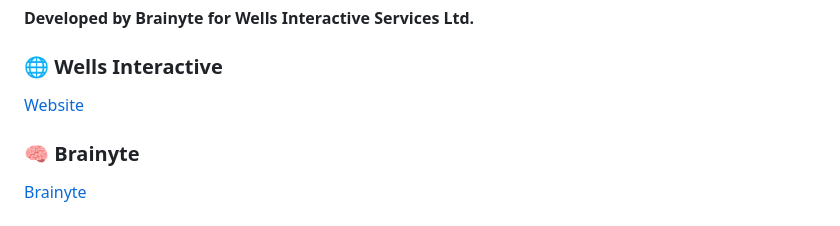
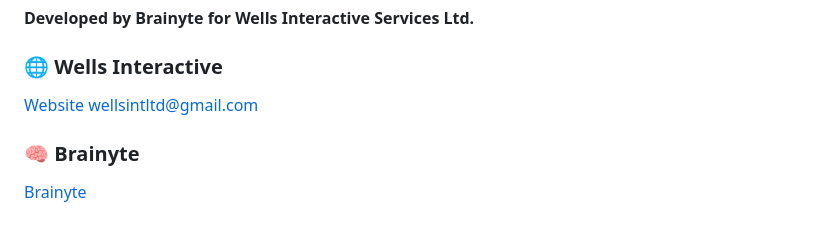
Before and after one commit to Wells-Interactive/brainyte-pos-mobile, a Markdown page: README.md, the part around the change. GitHub-like rendering.

```diff
--- a/README.md
+++ b/README.md
@@ -455,7 +455,7 @@ All Rights Reserved.
 
 ### 🌐 Wells Interactive
 
-[Website](http://www.wellsint.site)
+[Website](http://www.wellsint.site) wellsintltd@gmail.com
 
 ### 🧠 Brainyte
 
```
